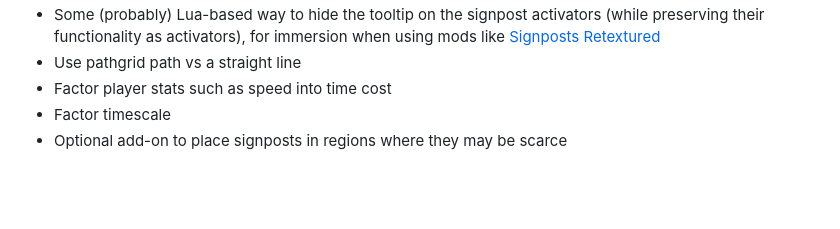
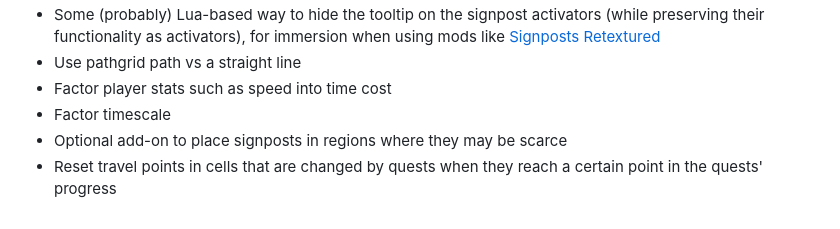
Before and after one commit to dwing4g/signpost-fast-travel, a Markdown page: README.md, the part around the change. Rendered like a GitHub page; blank space fills up the shorter version.

Commit message:
Need to do this

```diff
--- a/README.md
+++ b/README.md
@@ -205,3 +205,4 @@ If you've found an issue with this mod, or if you simply have a question, please
 * Factor player stats such as speed into time cost
 * Factor timescale
 * Optional add-on to place signposts in regions where they may be scarce
+* Reset travel points in cells that are changed by quests when they reach a certain point in the quests' progress
```
